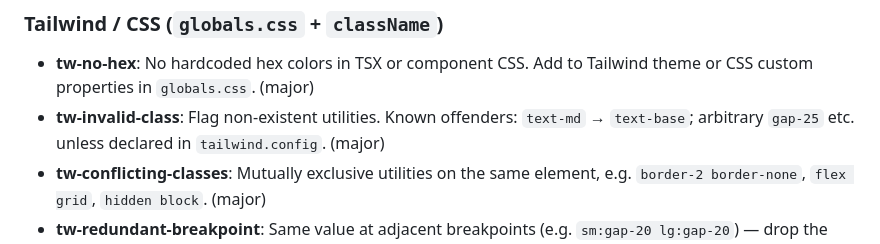
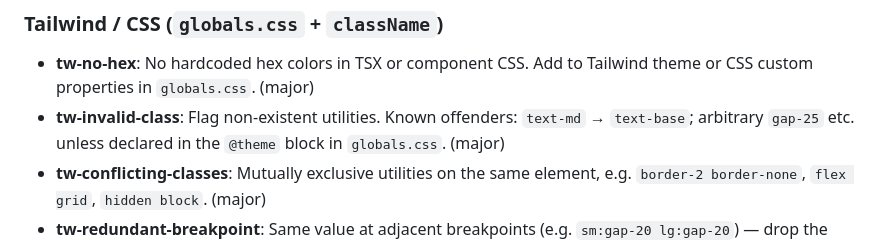
Before and after one commit to potrzebnik/potrzebnik, a Markdown page: .claude/agents/frontend-reviewer.md, the part around the change. GitHub-like rendering.

Commit message:
chore: review

```diff
--- a/.claude/agents/frontend-reviewer.md
+++ b/.claude/agents/frontend-reviewer.md
@@ -39,7 +39,7 @@ Senior frontend reviewer for the **potrzebnik** repo. Read `package.json` first
 ### Tailwind / CSS (`globals.css` + `className`)
 
 - **tw-no-hex**: No hardcoded hex colors in TSX or component CSS. Add to Tailwind theme or CSS custom properties in `globals.css`. (major)
-- **tw-invalid-class**: Flag non-existent utilities. Known offenders: `text-md` → `text-base`; arbitrary `gap-25` etc. unless declared in `tailwind.config`. (major)
+- **tw-invalid-class**: Flag non-existent utilities. Known offenders: `text-md` → `text-base`; arbitrary `gap-25` etc. unless declared in the `@theme` block in `globals.css`. (major)
 - **tw-conflicting-classes**: Mutually exclusive utilities on the same element, e.g. `border-2 border-none`, `flex grid`, `hidden block`. (major)
 - **tw-redundant-breakpoint**: Same value at adjacent breakpoints (e.g. `sm:gap-20 lg:gap-20`) — drop the redundant one. (nit)
 - **tw-cursor-default**: `cursor-default` on non-interactive text is noise unless justified. (nit)
```
